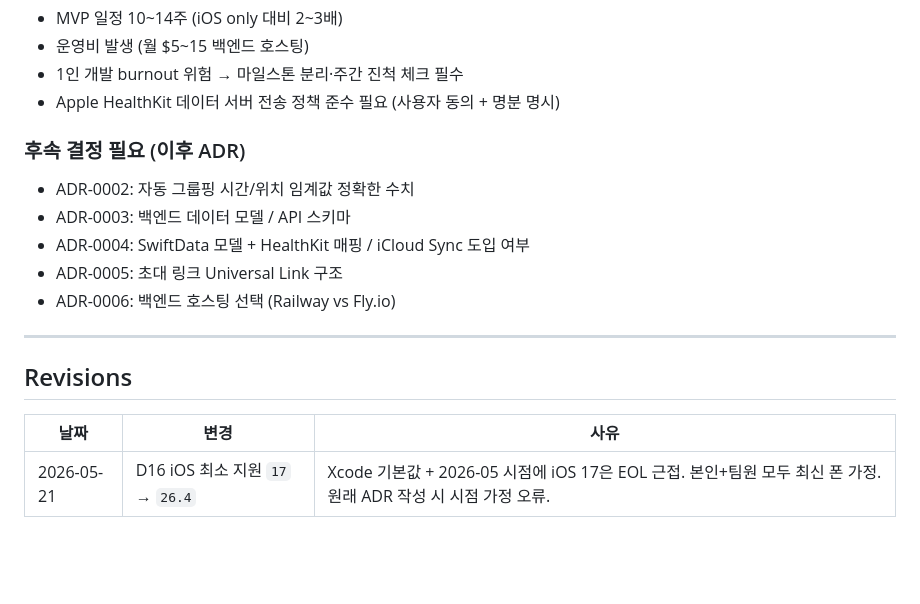
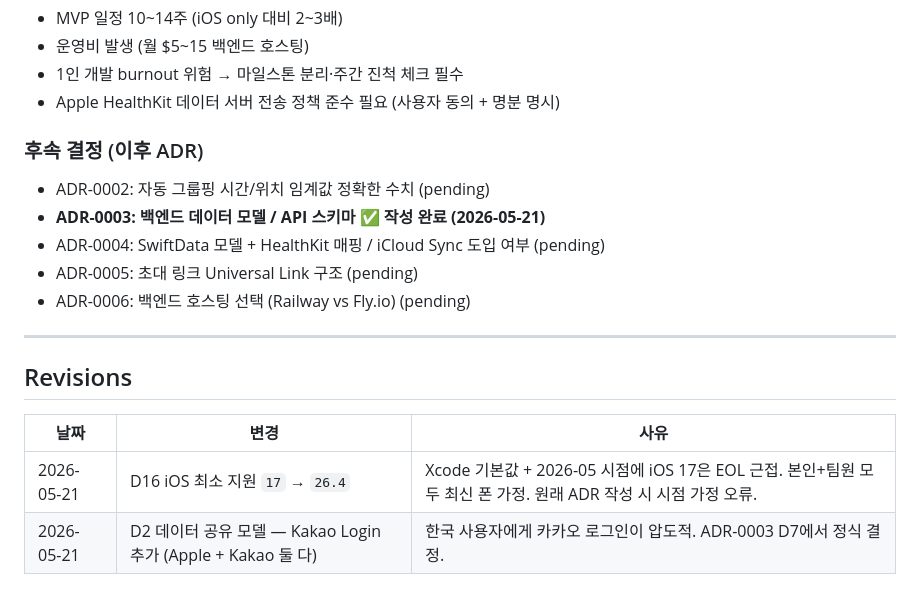
Before and after one commit to opixxx/kicklog, a Markdown page: docs/adr/0001-mvp-scope.md, the part around the change. Drawn GitHub-style; blank space fills up the shorter version.

```diff
--- a/docs/adr/0001-mvp-scope.md
+++ b/docs/adr/0001-mvp-scope.md
@@ -156,12 +156,12 @@
 - 1인 개발 burnout 위험 → 마일스톤 분리·주간 진척 체크 필수
 - Apple HealthKit 데이터 서버 전송 정책 준수 필요 (사용자 동의 + 명분 명시)
 
-### 후속 결정 필요 (이후 ADR)
-- ADR-0002: 자동 그룹핑 시간/위치 임계값 정확한 수치
-- ADR-0003: 백엔드 데이터 모델 / API 스키마
-- ADR-0004: SwiftData 모델 + HealthKit 매핑 / iCloud Sync 도입 여부
-- ADR-0005: 초대 링크 Universal Link 구조
-- ADR-0006: 백엔드 호스팅 선택 (Railway vs Fly.io)
+### 후속 결정 (이후 ADR)
+- ADR-0002: 자동 그룹핑 시간/위치 임계값 정확한 수치 (pending)
+- **ADR-0003: 백엔드 데이터 모델 / API 스키마 ✅ 작성 완료 (2026-05-21)**
+- ADR-0004: SwiftData 모델 + HealthKit 매핑 / iCloud Sync 도입 여부 (pending)
+- ADR-0005: 초대 링크 Universal Link 구조 (pending)
+- ADR-0006: 백엔드 호스팅 선택 (Railway vs Fly.io) (pending)
 
 ---
 
@@ -170,3 +170,4 @@
 | 날짜 | 변경 | 사유 |
 |---|---|---|
 | 2026-05-21 | D16 iOS 최소 지원 `17` → `26.4` | Xcode 기본값 + 2026-05 시점에 iOS 17은 EOL 근접. 본인+팀원 모두 최신 폰 가정. 원래 ADR 작성 시 시점 가정 오류. |
+| 2026-05-21 | D2 데이터 공유 모델 — Kakao Login 추가 (Apple + Kakao 둘 다) | 한국 사용자에게 카카오 로그인이 압도적. ADR-0003 D7에서 정식 결정. |
```
Also changed, not shown: docs/PRD.md (+12 -3 lines), docs/adr/0003-data-model-and-api.md (added, +492 -0 lines).
